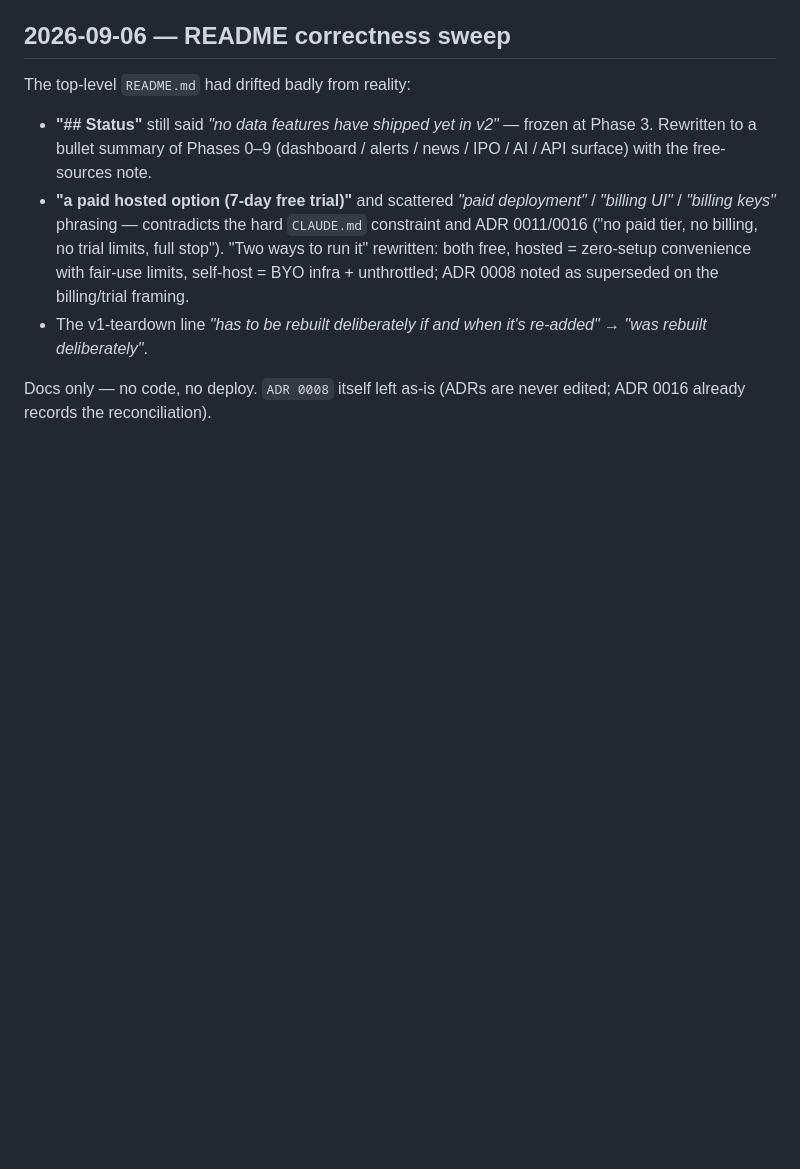
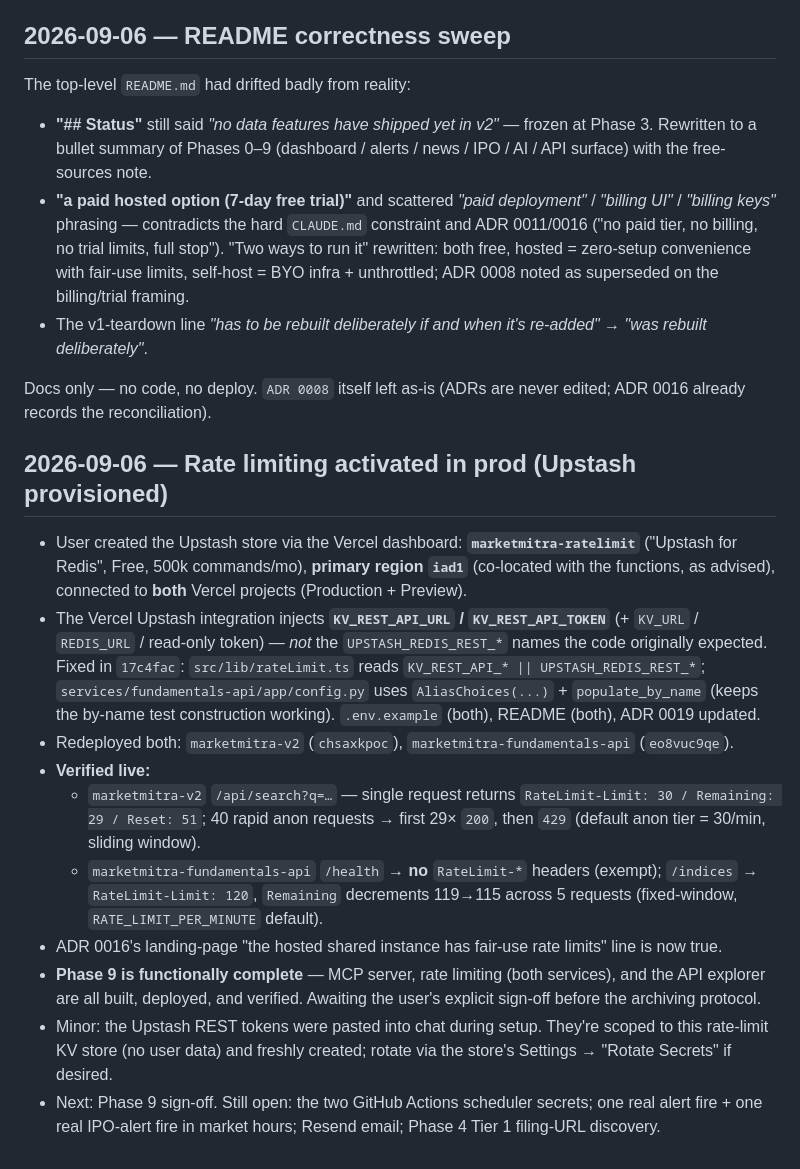
Before and after one commit to AnkushGitRepo/Financial-Dashboard, a Markdown page: docs/session-log.md, the part around the change. GitHub-like rendering; blank space fills up the shorter version.

Commit message:
docs: rate limiting activated + verified in prod (Upstash provisioned)
Both services now enforce fair-use limits against the iad1 Upstash store.
Verified: marketmitra-v2 429s after 30 anon req/min; fundamentals-api
counts /indices and exempts /health. Phase 9 functionally complete.

Co-Authored-By: Claude Sonnet 5 <noreply@anthropic.com>
Claude-Session: https://claude.ai/code/session_018mYKwvC4uXH3ps3nG28LEq

```diff
--- a/docs/session-log.md
+++ b/docs/session-log.md
@@ -151,3 +151,16 @@ The top-level `README.md` had drifted badly from reality:
 - The v1-teardown line *"has to be rebuilt deliberately if and when it's re-added"* → *"was rebuilt deliberately"*.
 
 Docs only — no code, no deploy. `ADR 0008` itself left as-is (ADRs are never edited; ADR 0016 already records the reconciliation).
+
+## 2026-09-06 — Rate limiting activated in prod (Upstash provisioned)
+
+- User created the Upstash store via the Vercel dashboard: **`marketmitra-ratelimit`** ("Upstash for Redis", Free, 500k commands/mo), **primary region `iad1`** (co-located with the functions, as advised), connected to **both** Vercel projects (Production + Preview).
+- The Vercel Upstash integration injects **`KV_REST_API_URL` / `KV_REST_API_TOKEN`** (+ `KV_URL` / `REDIS_URL` / read-only token) — *not* the `UPSTASH_REDIS_REST_*` names the code originally expected. Fixed in `17c4fac`: `src/lib/rateLimit.ts` reads `KV_REST_API_* || UPSTASH_REDIS_REST_*`; `services/fundamentals-api/app/config.py` uses `AliasChoices(...)` + `populate_by_name` (keeps the by-name test construction working). `.env.example` (both), README (both), ADR 0019 updated.
+- Redeployed both: `marketmitra-v2` (`chsaxkpoc`), `marketmitra-fundamentals-api` (`eo8vuc9qe`).
+- **Verified live:**
+  - `marketmitra-v2` `/api/search?q=…` — single request returns `RateLimit-Limit: 30 / Remaining: 29 / Reset: 51`; 40 rapid anon requests → first 29× `200`, then `429` (default anon tier = 30/min, sliding window).
+  - `marketmitra-fundamentals-api` `/health` → **no** `RateLimit-*` headers (exempt); `/indices` → `RateLimit-Limit: 120`, `Remaining` decrements 119→115 across 5 requests (fixed-window, `RATE_LIMIT_PER_MINUTE` default).
+- ADR 0016's landing-page "the hosted shared instance has fair-use rate limits" line is now true.
+- **Phase 9 is functionally complete** — MCP server, rate limiting (both services), and the API explorer are all built, deployed, and verified. Awaiting the user's explicit sign-off before the archiving protocol.
+- Minor: the Upstash REST tokens were pasted into chat during setup. They're scoped to this rate-limit KV store (no user data) and freshly created; rotate via the store's Settings → "Rotate Secrets" if desired.
+- Next: Phase 9 sign-off. Still open: the two GitHub Actions scheduler secrets; one real alert fire + one real IPO-alert fire in market hours; Resend email; Phase 4 Tier 1 filing-URL discovery.
```
